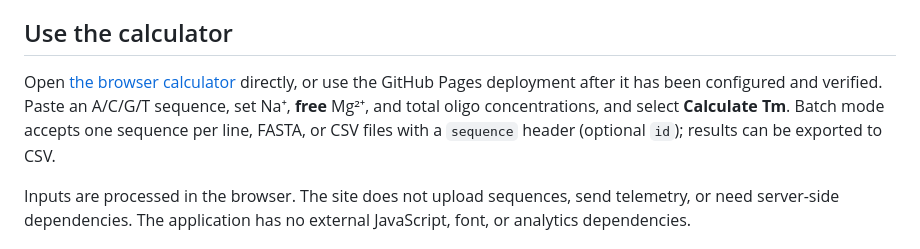
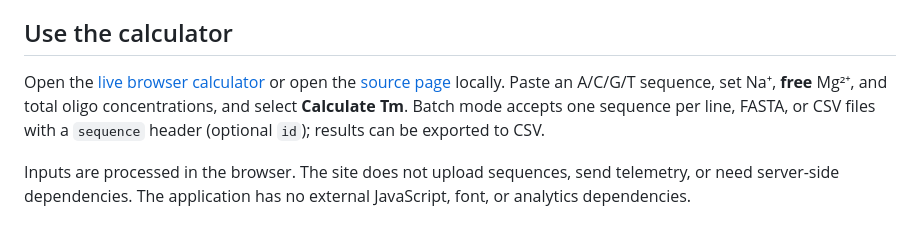
Before and after one commit to abusuraihsakhri/dna-melting-temp-salt-corrected, a Markdown page: README.md, the part around one of its changes. GitHub-like rendering.

Commit message:
Link to successfully deployed GitHub Pages calculator

```diff
--- a/README.md
+++ b/README.md
@@ -4,7 +6,7 @@ A DNA/DNA duplex melting-temperature calculator for sequence-specific oligonucle
 
 ## Use the calculator
 
-Open [the browser calculator](web/index.html) directly, or use the GitHub Pages deployment after it has been configured and verified. Paste an A/C/G/T sequence, set Na⁺, **free** Mg²⁺, and total oligo concentrations, and select **Calculate Tm**. Batch mode accepts one sequence per line, FASTA, or CSV files with a `sequence` header (optional `id`); results can be exported to CSV.
+Open the [live browser calculator](https://abusuraihsakhri.github.io/dna-melting-temp-salt-corrected/) or open the [source page](web/index.html) locally. Paste an A/C/G/T sequence, set Na⁺, **free** Mg²⁺, and total oligo concentrations, and select **Calculate Tm**. Batch mode accepts one sequence per line, FASTA, or CSV files with a `sequence` header (optional `id`); results can be exported to CSV.
 
 Inputs are processed in the browser. The site does not upload sequences, send telemetry, or need server-side dependencies. The application has no external JavaScript, font, or analytics dependencies.
 
```
Also changed, not shown: other parts of README.md (+2 -0 lines).
